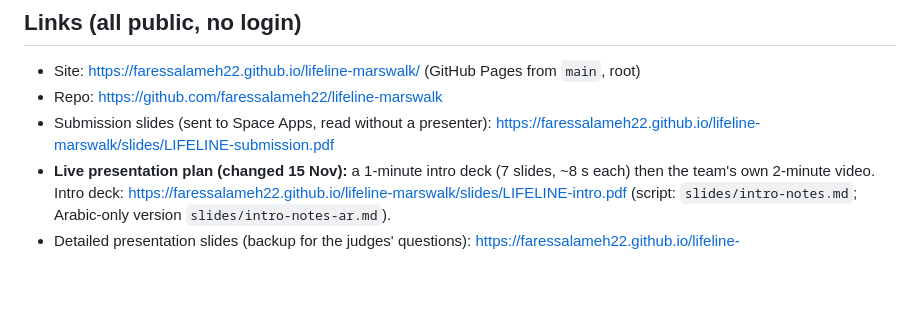
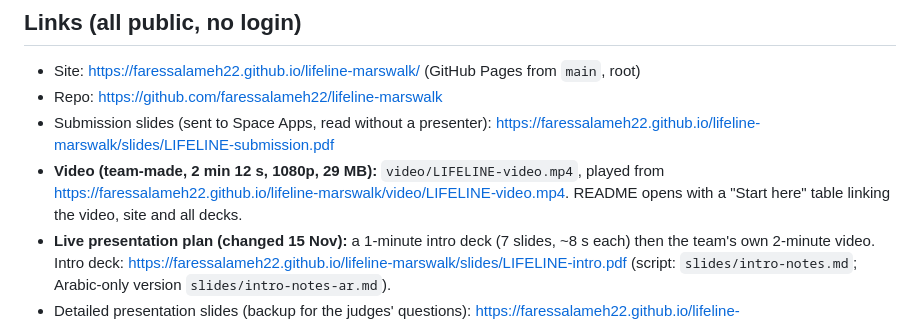
Before and after one commit to faressalameh22/lifeline-marswalk, a Markdown page: CLAUDE.md, the part around the change. Rendered like a GitHub page; blank space fills up the shorter version.

```diff
--- a/CLAUDE.md
+++ b/CLAUDE.md
@@ -21,6 +21,7 @@ The product, the data work, the slides and the submission text are finished and
 - Site: https://faressalameh22.github.io/lifeline-marswalk/ (GitHub Pages from `main`, root)
 - Repo: https://github.com/faressalameh22/lifeline-marswalk
 - Submission slides (sent to Space Apps, read without a presenter): https://faressalameh22.github.io/lifeline-marswalk/slides/LIFELINE-submission.pdf
+- **Video (team-made, 2 min 12 s, 1080p, 29 MB):** `video/LIFELINE-video.mp4`, played from https://faressalameh22.github.io/lifeline-marswalk/video/LIFELINE-video.mp4. README opens with a "Start here" table linking the video, site and all decks.
 - **Live presentation plan (changed 15 Nov):** a 1-minute intro deck (7 slides, ~8 s each) then the team's own 2-minute video. Intro deck: https://faressalameh22.github.io/lifeline-marswalk/slides/LIFELINE-intro.pdf (script: `slides/intro-notes.md`; Arabic-only version `slides/intro-notes-ar.md`).
 - Detailed presentation slides (backup for the judges' questions): https://faressalameh22.github.io/lifeline-marswalk/slides/LIFELINE-slides.pdf
 - Submission text to paste: `SUBMISSION.md` (includes a References section: documents, data sources, tools and open-source software)
```
Also changed, not shown: README.md (+15 -4 lines), SUBMISSION.md (+1 -0 lines), video/poster.jpg (added), 1 other file.
